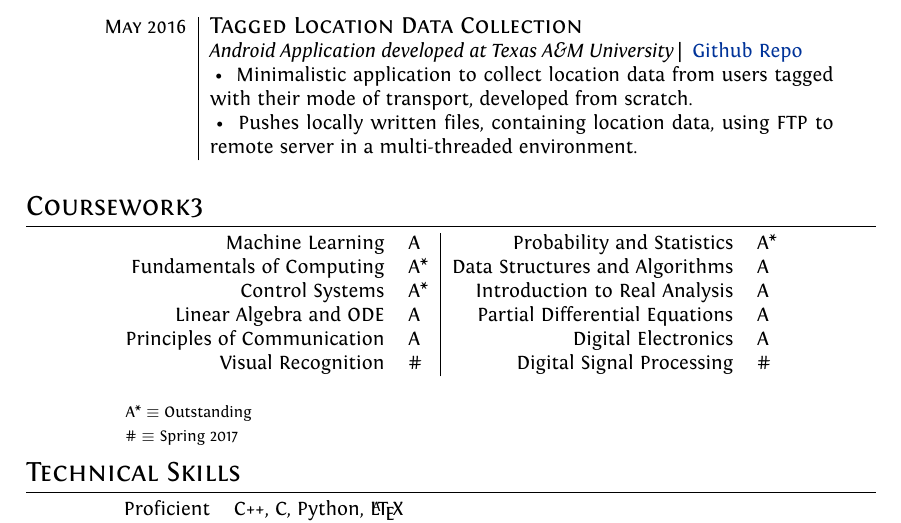
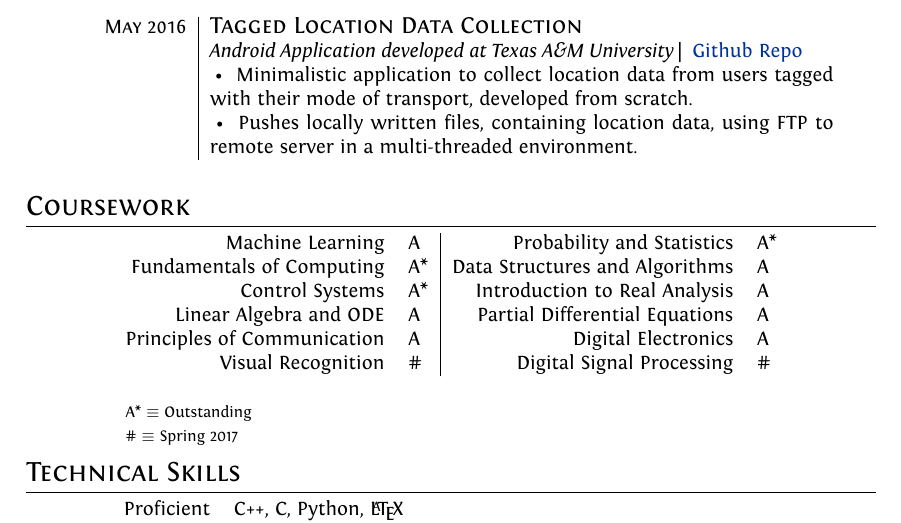
Before and after one commit to architsharma97/CV, a LaTeX CV (cv.tex): part of page 2 of 2, cut so that both start at the same text. Compiled offline with XeLaTeX.

Commit message:
Fixed a typo

```diff
--- a/cv.tex
+++ b/cv.tex
@@ -149,7 +149,7 @@ Dec 2015 & \large \textsc{Visual Question Answering using Deep Neural Nets}\\
 \end{longtable}
 
 % Section: Courses
-\section{Coursework3}
+\section{Coursework}
 \centering
 \begin{tabular}{rl|rl}
 Machine Learning & A & Probability and Statistics & A*\\
```
Also changed, not shown: CV.pdf.
